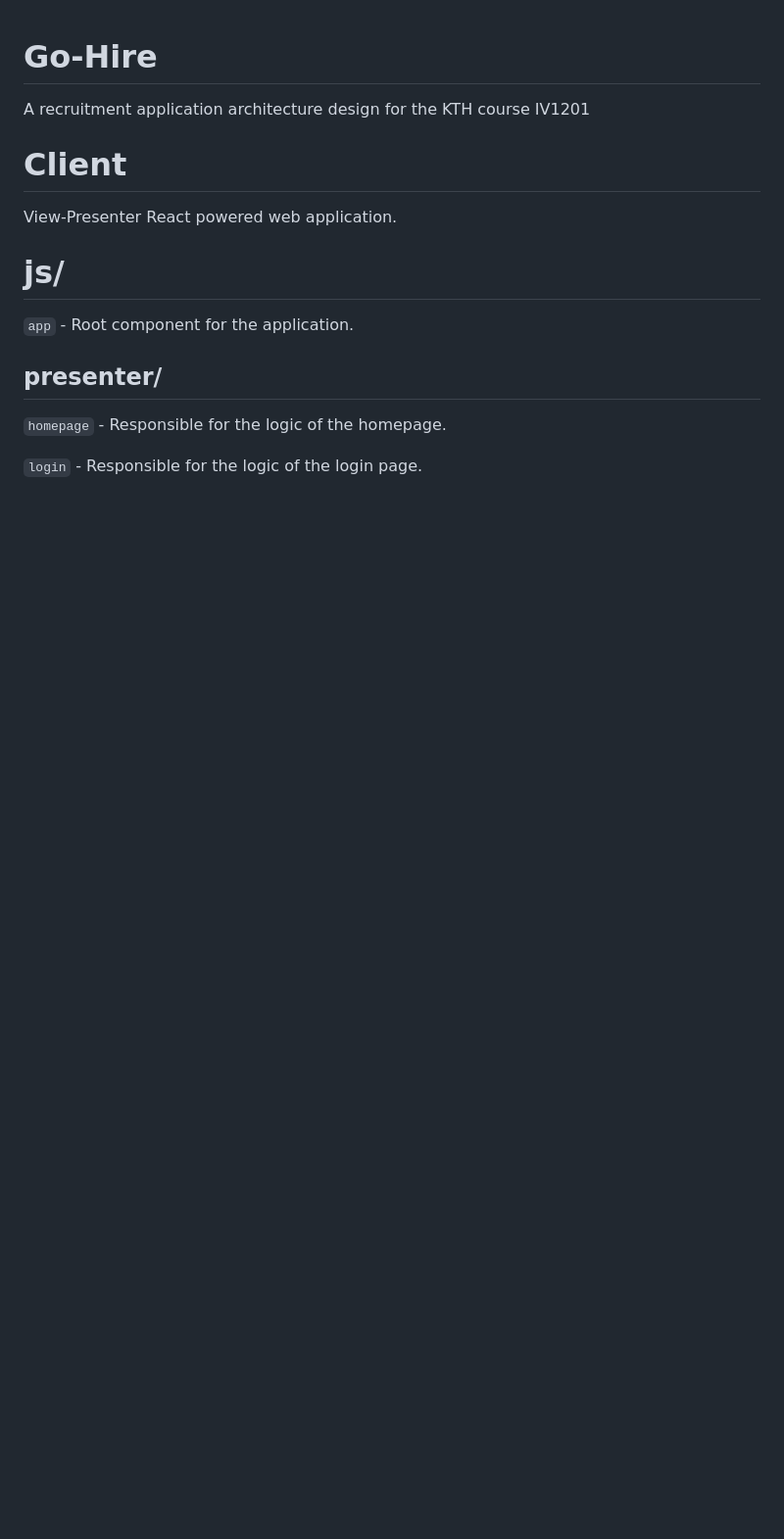
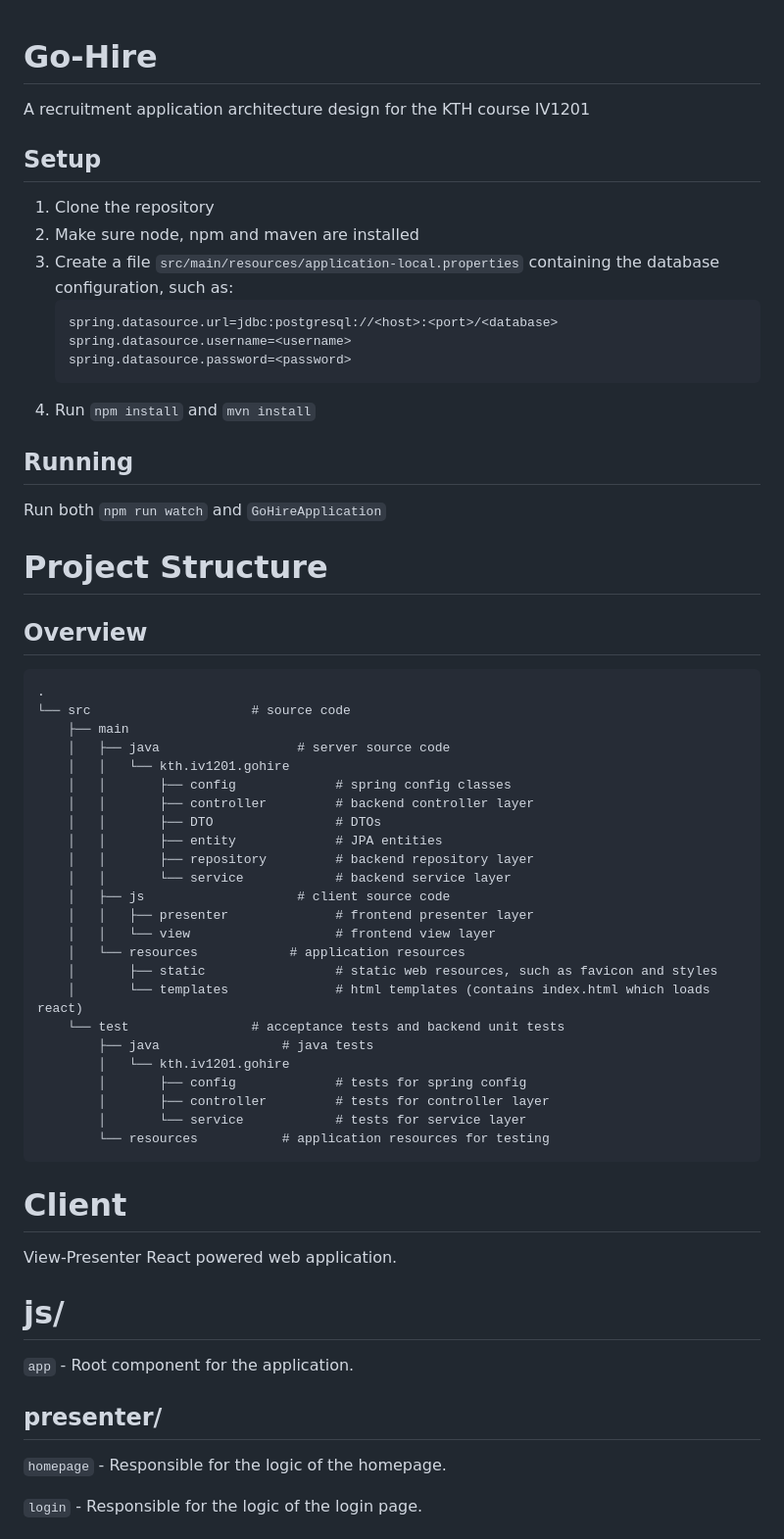
Before and after one commit to kaytaffer/IV1201-Go-Hire, a Markdown page: README.md, the part around the change. Shown: that part at 98% size. GitHub-like rendering; blank space fills up the shorter version.

Commit message:
Added setup instructions, run instructions, and project structure overview

````diff
--- a/README.md
+++ b/README.md
@@ -1,5 +1,49 @@
 # Go-Hire
 A recruitment application architecture design for the KTH course IV1201
+
+## Setup
+1. Clone the repository
+2. Make sure node, npm and maven are installed
+3. Create a file `src/main/resources/application-local.properties` containing the database configuration, such as:
+    ```
+   spring.datasource.url=jdbc:postgresql://<host>:<port>/<database>
+    spring.datasource.username=<username>
+    spring.datasource.password=<password>
+   ```
+4. Run `npm install` and `mvn install`
+
+## Running
+Run both `npm run watch` and `GoHireApplication`
+
+# Project Structure
+
+## Overview
+```
+.
+└── src                     # source code
+    ├── main
+    │   ├── java                  # server source code
+    │   │   └── kth.iv1201.gohire
+    │   │       ├── config             # spring config classes
+    │   │       ├── controller         # backend controller layer
+    │   │       ├── DTO                # DTOs
+    │   │       ├── entity             # JPA entities
+    │   │       ├── repository         # backend repository layer
+    │   │       └── service            # backend service layer
+    │   ├── js                    # client source code
+    │   │   ├── presenter              # frontend presenter layer
+    │   │   └── view                   # frontend view layer
+    │   └── resources            # application resources
+    │       ├── static                 # static web resources, such as favicon and styles
+    │       └── templates              # html templates (contains index.html which loads react)
+    └── test                # acceptance tests and backend unit tests
+        ├── java                # java tests
+        │   └── kth.iv1201.gohire
+        │       ├── config             # tests for spring config
+        │       ├── controller         # tests for controller layer
+        │       └── service            # tests for service layer
+        └── resources           # application resources for testing
+```
 
 # Client
 View-Presenter React powered web application.
````
